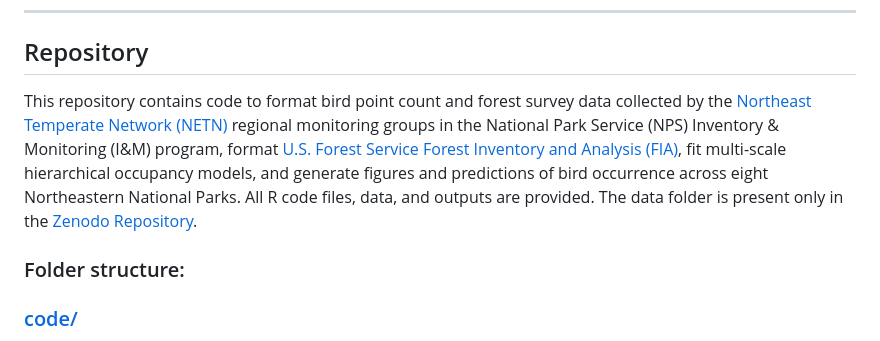
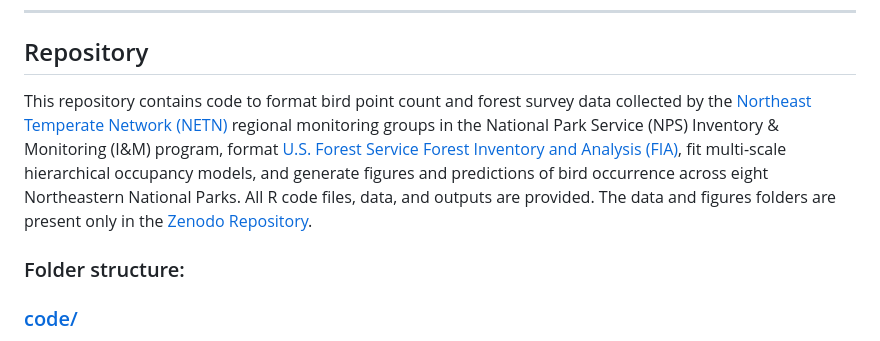
Before and after one commit to br-amaral/NPS_bird, a Markdown page: README.md, the part around the change. Drawn GitHub-style.

Commit message:
Clarify repository contents in README
Updated the README to clarify the contents of the repository, including the presence of data and figures folders.

```diff
--- a/README.md
+++ b/README.md
@@ -30,7 +30,7 @@ Amaral, B. R.; Doser, J. W.; Weed, A.; Miller, K.; & Zipkin, E. F. (2026). Prote
 --------------------------------------
 ## Repository
 
-This repository contains code to format bird point count and forest survey data collected by the <a href="https://www.nps.gov/im/netn/index.htm" target="_blank" rel="noopener noreferrer">Northeast Temperate Network (NETN)</a> regional monitoring groups in the National Park Service (NPS) Inventory & Monitoring (I&M) program, format <a href="https://research.fs.usda.gov/programs/fia" target="_blank" rel="noopener noreferrer">U.S. Forest Service Forest Inventory and Analysis (FIA)</a>, fit multi-scale hierarchical occupancy models, and generate figures and predictions of bird occurrence across eight Northeastern National Parks. All R code files, data, and outputs are provided. The data folder is present only in the <a href="https://" target="_blank" rel="noopener noreferrer">Zenodo Repository</a>.
+This repository contains code to format bird point count and forest survey data collected by the <a href="https://www.nps.gov/im/netn/index.htm" target="_blank" rel="noopener noreferrer">Northeast Temperate Network (NETN)</a> regional monitoring groups in the National Park Service (NPS) Inventory & Monitoring (I&M) program, format <a href="https://research.fs.usda.gov/programs/fia" target="_blank" rel="noopener noreferrer">U.S. Forest Service Forest Inventory and Analysis (FIA)</a>, fit multi-scale hierarchical occupancy models, and generate figures and predictions of bird occurrence across eight Northeastern National Parks. All R code files, data, and outputs are provided. The data and figures folders are present only in the <a href="https://" target="_blank" rel="noopener noreferrer">Zenodo Repository</a>.
 
 ### Folder structure:
 ### [code/](#code)
```
